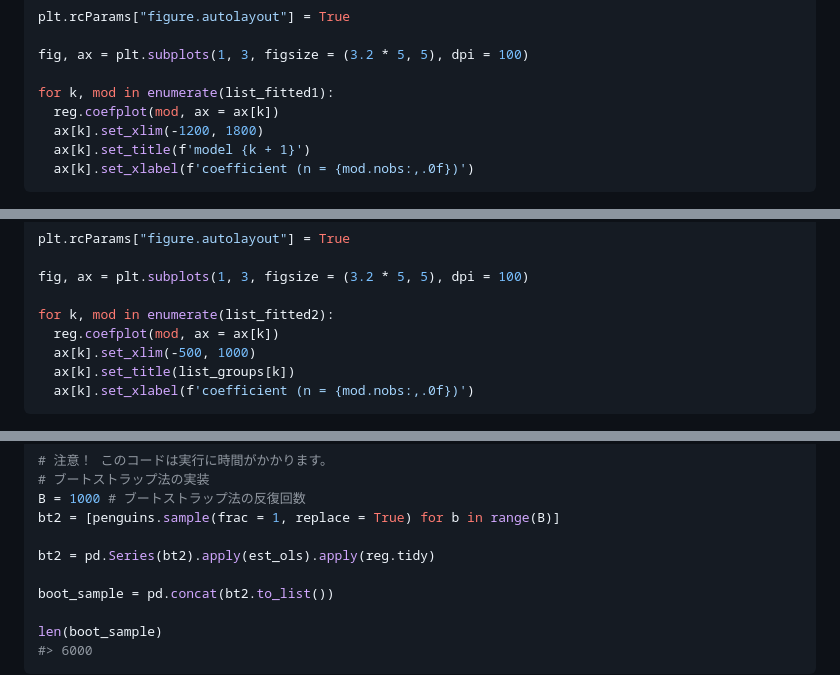
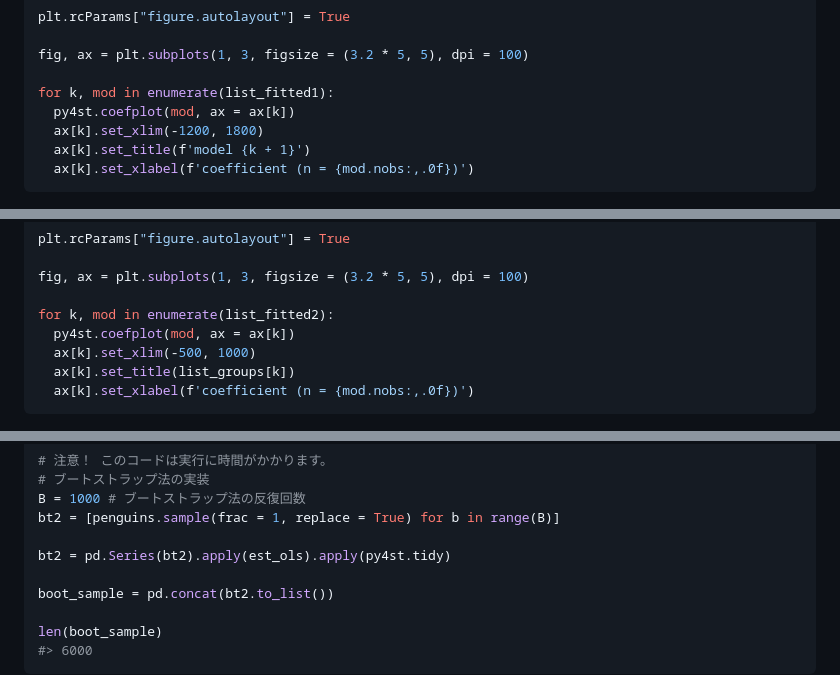
Before and after one commit to Hirototensho/Py4Stats, a Markdown page: articles/scaling_up_regression.md, 3 parts joined by grey strips. Drawn GitHub-style.

```diff
--- a/articles/scaling_up_regression.md
+++ b/articles/scaling_up_regression.md
@@ -67,7 +67,7 @@ plt.rcParams["figure.autolayout"] = True
 fig, ax = plt.subplots(1, 3, figsize = (3.2 * 5, 5), dpi = 100)
 
 for k, mod in enumerate(list_fitted1):
-  reg.coefplot(mod, ax = ax[k])
+  py4st.coefplot(mod, ax = ax[k])
   ax[k].set_xlim(-1200, 1800)
   ax[k].set_title(f'model {k + 1}')
   ax[k].set_xlabel(f'coefficient (n = {mod.nobs:,.0f})')
@@ -125,7 +125,7 @@ plt.rcParams["figure.autolayout"] = True
 fig, ax = plt.subplots(1, 3, figsize = (3.2 * 5, 5), dpi = 100)
 
 for k, mod in enumerate(list_fitted2):
-  reg.coefplot(mod, ax = ax[k])
+  py4st.coefplot(mod, ax = ax[k])
   ax[k].set_xlim(-500, 1000)
   ax[k].set_title(list_groups[k])
   ax[k].set_xlabel(f'coefficient (n = {mod.nobs:,.0f})')
@@ -152,7 +152,7 @@ def est_ols(data):
 B = 1000 # ブートストラップ法の反復回数
 bt2 = [penguins.sample(frac = 1, replace = True) for b in range(B)]
 
-bt2 = pd.Series(bt2).apply(est_ols).apply(reg.tidy)
+bt2 = pd.Series(bt2).apply(est_ols).apply(py4st.tidy)
 
 boot_sample = pd.concat(bt2.to_list())
 
```
Also changed, not shown: other parts of articles/scaling_up_regression.md (+5 -5 lines).
